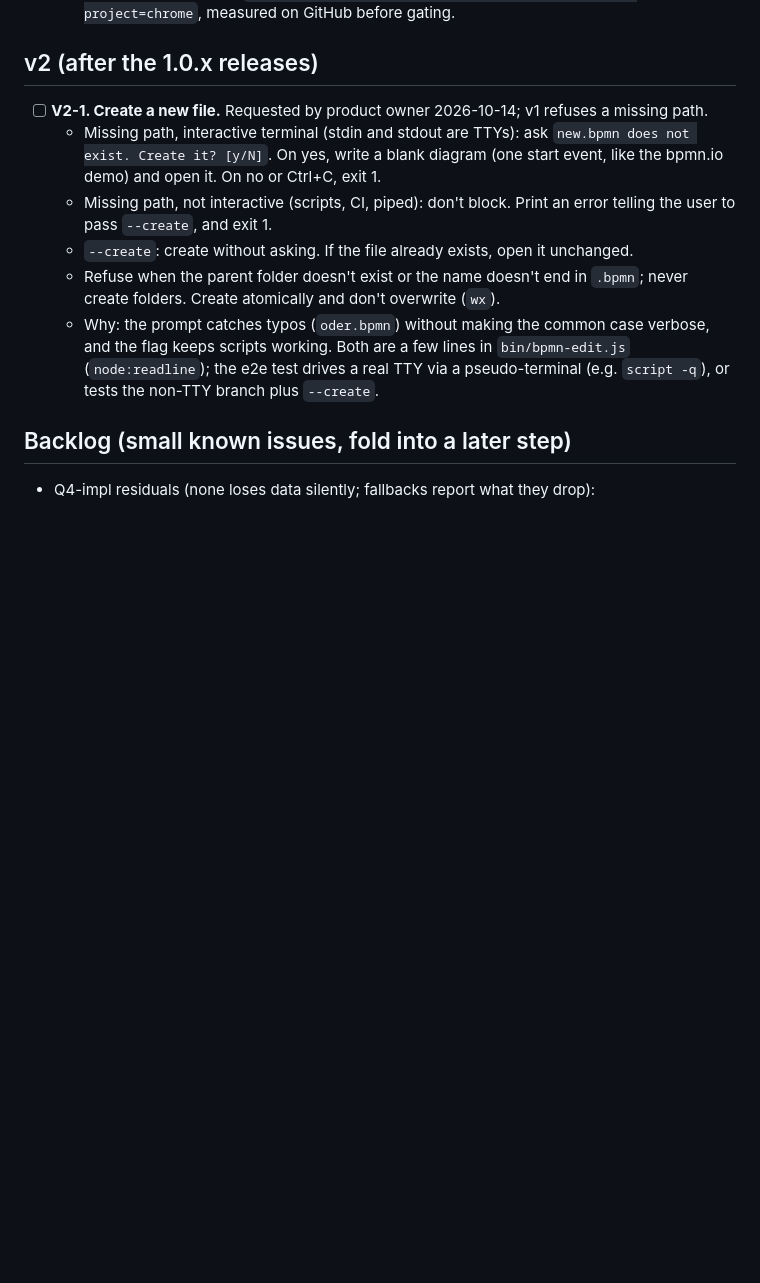
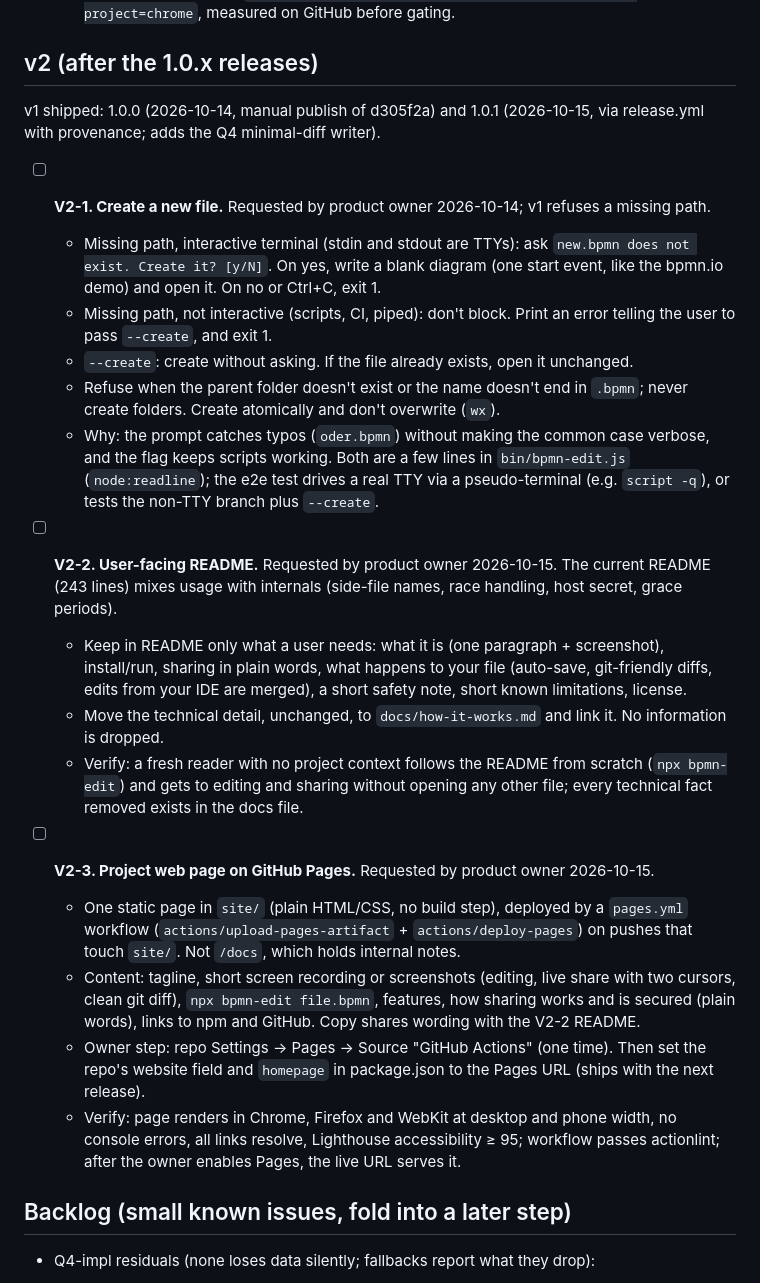
Before and after one commit to DreadBoy/bpmn-edit, a Markdown page: PLAN.md, the part around the change. GitHub-like rendering; blank space fills up the shorter version.

Commit message:
Plan: v1 shipped; v2 steps for README and project page

```diff
--- a/PLAN.md
+++ b/PLAN.md
@@ -159,6 +159,9 @@ cannot tell host and collaborator apart:
 
 ## v2 (after the 1.0.x releases)
 
+v1 shipped: 1.0.0 (2026-10-14, manual publish of d305f2a) and 1.0.1 (2026-10-15, via release.yml with
+provenance; adds the Q4 minimal-diff writer).
+
 - [ ] **V2-1. Create a new file.** Requested by product owner 2026-10-14; v1 refuses a missing path.
   - Missing path, interactive terminal (stdin and stdout are TTYs): ask `new.bpmn does not exist. Create it? [y/N]`.
     On yes, write a blank diagram (one start event, like the bpmn.io demo) and open it. On no or Ctrl+C, exit 1.
@@ -170,6 +173,28 @@ cannot tell host and collaborator apart:
   - Why: the prompt catches typos (`oder.bpmn`) without making the common case verbose, and the flag keeps
     scripts working. Both are a few lines in `bin/bpmn-edit.js` (`node:readline`); the e2e test drives a real
     TTY via a pseudo-terminal (e.g. `script -q`), or tests the non-TTY branch plus `--create`.
+
+- [ ] **V2-2. User-facing README.** Requested by product owner 2026-10-15. The current README (243 lines) mixes
+  usage with internals (side-file names, race handling, host secret, grace periods).
+  - Keep in README only what a user needs: what it is (one paragraph + screenshot), install/run, sharing in
+    plain words, what happens to your file (auto-save, git-friendly diffs, edits from your IDE are merged), a short
+    safety note, short known limitations, license.
+  - Move the technical detail, unchanged, to `docs/how-it-works.md` and link it. No information is dropped.
+  - Verify: a fresh reader with no project context follows the README from scratch (`npx bpmn-edit`) and gets
+    to editing and sharing without opening any other file; every technical fact removed exists in the docs file.
+
+- [ ] **V2-3. Project web page on GitHub Pages.** Requested by product owner 2026-10-15.
+  - One static page in `site/` (plain HTML/CSS, no build step), deployed by a `pages.yml` workflow
+    (`actions/upload-pages-artifact` + `actions/deploy-pages`) on pushes that touch `site/`. Not `/docs`, which
+    holds internal notes.
+  - Content: tagline, short screen recording or screenshots (editing, live share with two cursors, clean git
+    diff), `npx bpmn-edit file.bpmn`, features, how sharing works and is secured (plain words), links to npm and
+    GitHub. Copy shares wording with the V2-2 README.
+  - Owner step: repo Settings → Pages → Source "GitHub Actions" (one time). Then set the repo's website field
+    and `homepage` in package.json to the Pages URL (ships with the next release).
+  - Verify: page renders in Chrome, Firefox and WebKit at desktop and phone width, no console errors, all links
+    resolve, Lighthouse accessibility ≥ 95; workflow passes actionlint; after the owner enables Pages, the live
+    URL serves it.
 
 ## Backlog (small known issues, fold into a later step)
 - Q4-impl residuals (none loses data silently; fallbacks report what they drop):
```
